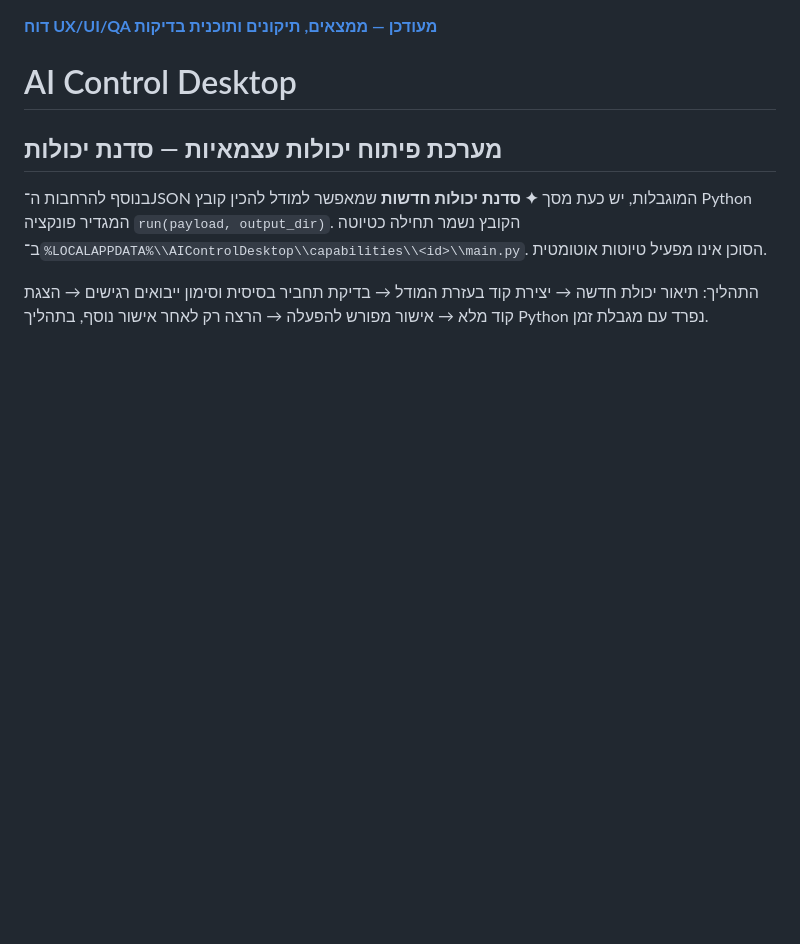
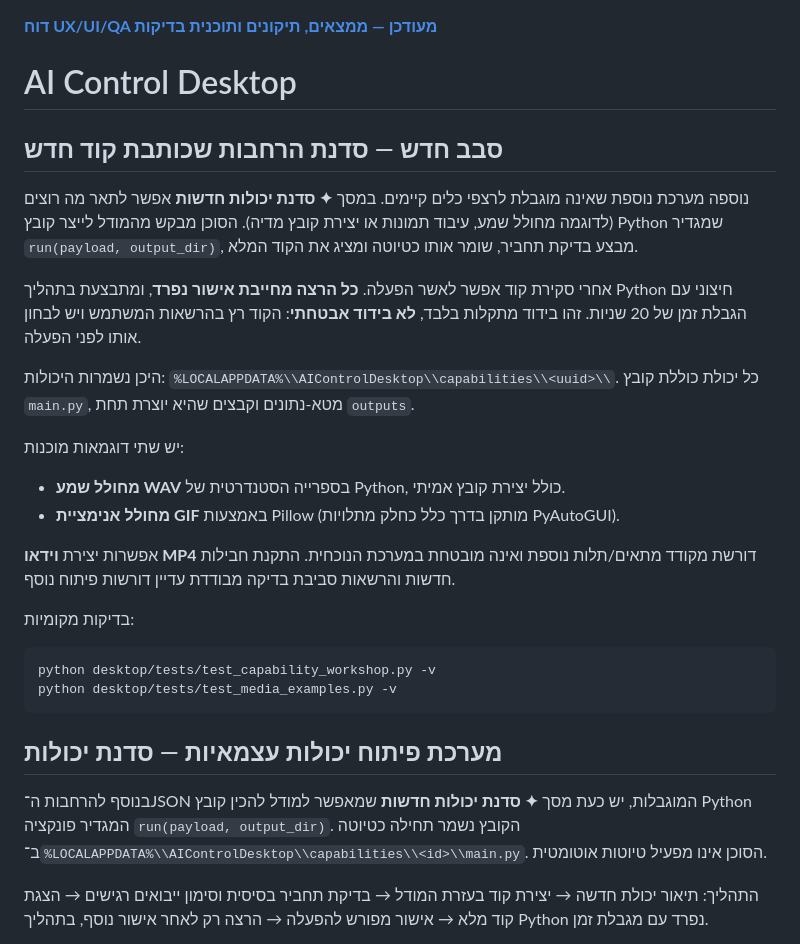
Before and after one commit to avtsye/Gemini-Control, a Markdown page: README.md, the part around the change. GitHub-like rendering; blank space fills up the shorter version.

Commit message:
docs: explain self-authored Python capabilities, media examples, storage and security limitations

````diff
--- a/README.md
+++ b/README.md
@@ -1,6 +1,27 @@
 **[דוח UX/UI/QA מעודכן — ממצאים, תיקונים ותוכנית בדיקות](QA-UX-REPORT.md)**
 
 # AI Control Desktop
+
+## סבב חדש — סדנת הרחבות שכותבת קוד חדש
+
+נוספה מערכת נוספת שאינה מוגבלת לרצפי כלים קיימים. במסך **✦ סדנת יכולות חדשות** אפשר לתאר מה רוצים (לדוגמה מחולל שמע, עיבוד תמונות או יצירת קובץ מדיה). הסוכן מבקש מהמודל לייצר קובץ Python שמגדיר `run(payload, output_dir)`, מבצע בדיקת תחביר, שומר אותו כטיוטה ומציג את הקוד המלא.
+
+אחרי סקירת קוד אפשר לאשר הפעלה. **כל הרצה מחייבת אישור נפרד**, ומתבצעת בתהליך Python חיצוני עם הגבלת זמן של 20 שניות. זהו בידוד מתקלות בלבד, **לא בידוד אבטחתי**: הקוד רץ בהרשאות המשתמש ויש לבחון אותו לפני הפעלה.
+
+היכן נשמרות היכולות: `%LOCALAPPDATA%\\AIControlDesktop\\capabilities\\<uuid>\\`. כל יכולת כוללת קובץ `main.py`, מטא-נתונים וקבצים שהיא יוצרת תחת `outputs`.
+
+יש שתי דוגמאות מוכנות:
+- **מחולל שמע WAV** בספרייה הסטנדרטית של Python, כולל יצירת קובץ אמיתי.
+- **מחולל אנימציית GIF** באמצעות Pillow (מותקן בדרך כלל כחלק מתלויות PyAutoGUI).
+
+אפשרות יצירת **וידאו MP4** דורשת מקודד מתאים/תלות נוספת ואינה מובטחת במערכת הנוכחית. התקנת חבילות חדשות והרשאות סביבת בדיקה מבודדת עדיין דורשות פיתוח נוסף.
+
+בדיקות מקומיות:
+```powershell
+python desktop/tests/test_capability_workshop.py -v
+python desktop/tests/test_media_examples.py -v
+```
+
 
 ## מערכת פיתוח יכולות עצמאיות — סדנת יכולות
 
````
